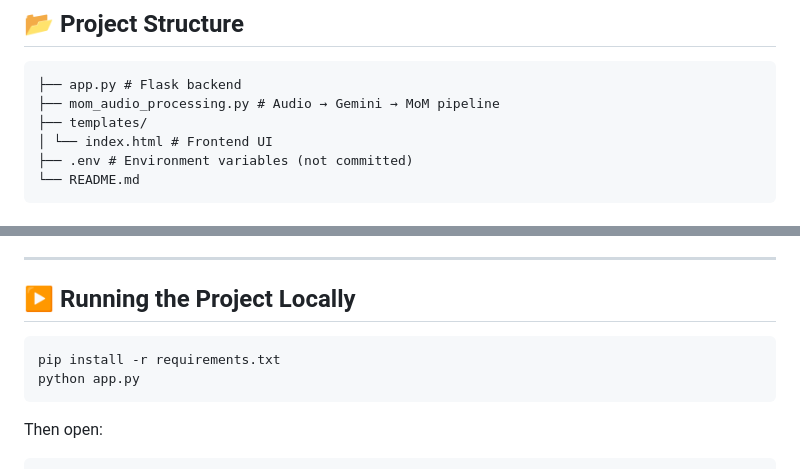
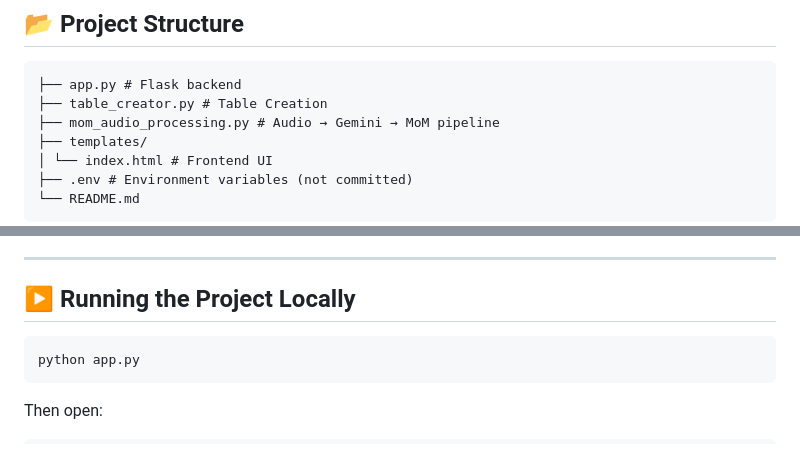
Before and after one commit to rickinj/mom-maker-using-gemini, a Markdown page: README.md, 2 parts joined by grey strips. Rendered like a GitHub page.

````diff
--- a/README.md
+++ b/README.md
@@ -57,6 +57,7 @@ An end-to-end **Generative AI–powered Minutes of Meeting (MoM)** system that c
 ## 📂 Project Structure
 
     ├── app.py # Flask backend
+    ├── table_creator.py # Table Creation
     ├── mom_audio_processing.py # Audio → Gemini → MoM pipeline
     ├── templates/
     │ └── index.html # Frontend UI
@@ -165,7 +166,6 @@ This enables:
 ## ▶️ Running the Project Locally
 
 ```bash
-pip install -r requirements.txt
 python app.py
 ```
 
````
